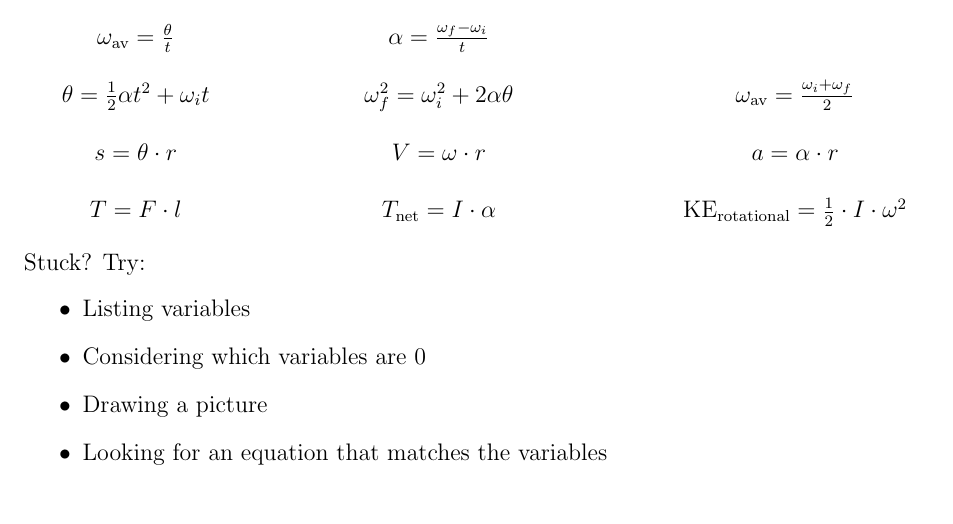
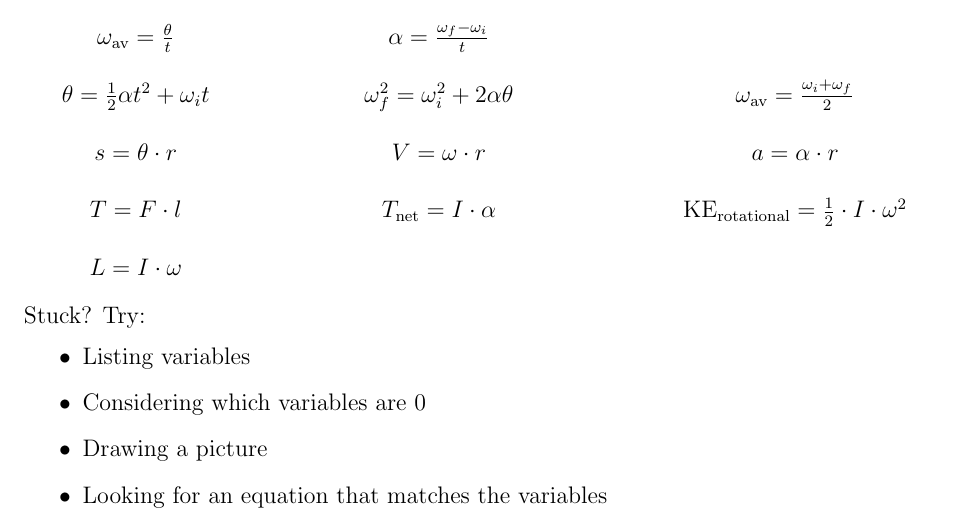
Before and after one commit to EdwinChang24/Physics-H-Equations, a LaTeX document (equations.tex): part of the page, cut so that both start at the same text. Compiled offline with pdfLaTeX.

Commit message:
Angular momentum

```diff
--- a/equations.tex
+++ b/equations.tex
@@ -37,7 +37,8 @@ Useful equations:
     \omega_{\text{av}}=\frac{\theta}{t} & \alpha=\frac{\omega_{f}-\omega_i}{t} \\
     \theta=\frac{1}{2}\alpha t^{2}+\omega_{i}t & \omega_{f}^{2}=\omega_{i}^{2}+2\alpha\theta & \omega_{\text{av}}=\frac{\omega_{i}+\omega_{f}}{2} \\
     s=\theta\cdot r & V=\omega\cdot r & a=\alpha\cdot r \\
-    T=F\cdot l & T_{\text{net}}=I\cdot\alpha & \text{KE}_{\text{rotational}}=\frac{1}{2}\cdot I\cdot\omega^2
+    T=F\cdot l & T_{\text{net}}=I\cdot\alpha & \text{KE}_{\text{rotational}}=\frac{1}{2}\cdot I\cdot\omega^2 \\
+    L=I\cdot\omega
 \end{tabular}
 \endgroup
 \end{center}
```
Also changed, not shown: equations.pdf.
